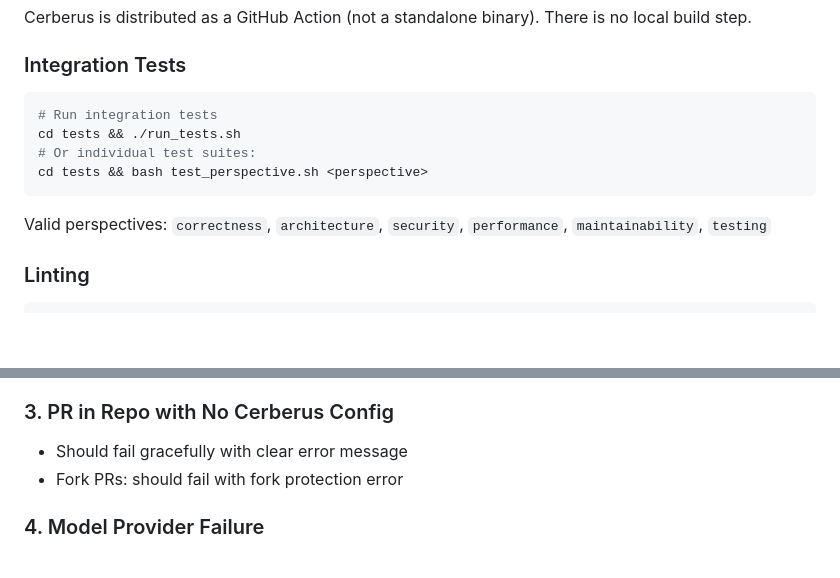
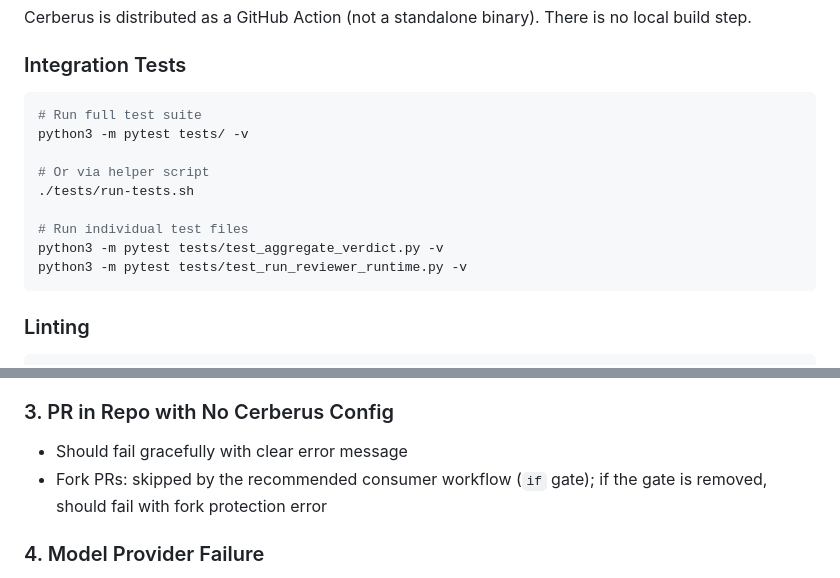
Before and after one commit to misty-step/cerberus, a Markdown page: QA.md, 2 parts joined by grey strips. GitHub-like rendering; blank space fills up the shorter version.

Commit message:
fix(docs): correct script paths and fork PR description in QA runbook
- run_tests.sh → run-tests.sh (hyphen, not underscore)
- Remove non-existent test_perspective.sh reference
- Clarify fork PR behavior matches consumer workflow if-gate

Co-Authored-By: Claude Opus 4.6 <noreply@anthropic.com>

````diff
--- a/QA.md
+++ b/QA.md
@@ -8,13 +8,16 @@ Cerberus is distributed as a GitHub Action (not a standalone binary). There is n
 
 ### Integration Tests
 ```bash
-# Run integration tests
-cd tests && ./run_tests.sh
-# Or individual test suites:
-cd tests && bash test_perspective.sh <perspective>
+# Run full test suite
+python3 -m pytest tests/ -v
+
+# Or via helper script
+./tests/run-tests.sh
+
+# Run individual test files
+python3 -m pytest tests/test_aggregate_verdict.py -v
+python3 -m pytest tests/test_run_reviewer_runtime.py -v
 ```
-
-Valid perspectives: `correctness`, `architecture`, `security`, `performance`, `maintainability`, `testing`
 
 ### Linting
 ```bash
@@ -92,7 +95,7 @@ Test the triage module:
 
 ### 3. PR in Repo with No Cerberus Config
 - Should fail gracefully with clear error message
-- Fork PRs: should fail with fork protection error
+- Fork PRs: skipped by the recommended consumer workflow (`if` gate); if the gate is removed, should fail with fork protection error
 
 ### 4. Model Provider Failure
 - Test fallback chain: primary → fallback-models → SKIP
````
